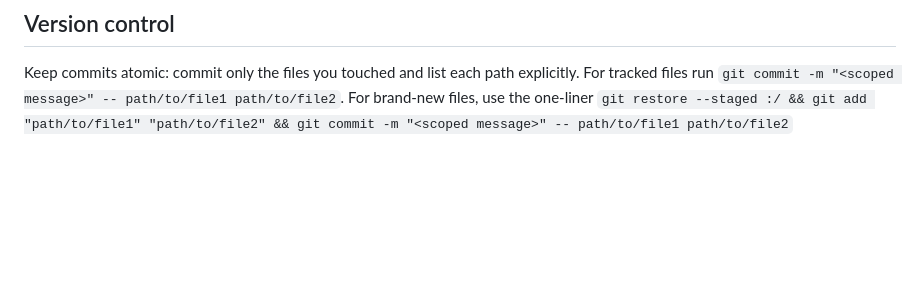
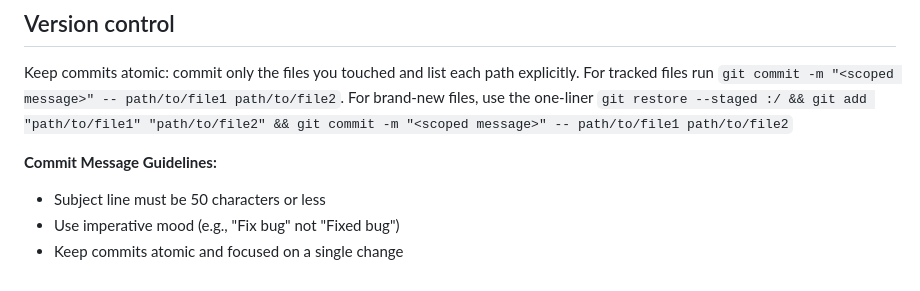
Before and after one commit to rockstaedt/swimmate, a Markdown page: CLAUDE.md, the part around the change. Drawn GitHub-style; blank space fills up the shorter version.

Commit message:
Add commit message guidelines
Document 50-character limit for commit subject lines and other
best practices for commit messages.

🤖 Generated with [Claude Code](https://claude.com/claude-code)

Co-Authored-By: Claude <noreply@anthropic.com>

```diff
--- a/CLAUDE.md
+++ b/CLAUDE.md
@@ -178,3 +178,8 @@ Keep commits atomic: commit only the files you touched and list each path explic
 For tracked files run `git commit -m "<scoped message>" -- path/to/file1 path/to/file2`.
 For brand-new files, use the one-liner
 `git restore --staged :/ && git add "path/to/file1" "path/to/file2" && git commit -m "<scoped message>" -- path/to/file1 path/to/file2`
+
+**Commit Message Guidelines:**
+- Subject line must be 50 characters or less
+- Use imperative mood (e.g., "Fix bug" not "Fixed bug")
+- Keep commits atomic and focused on a single change
```
